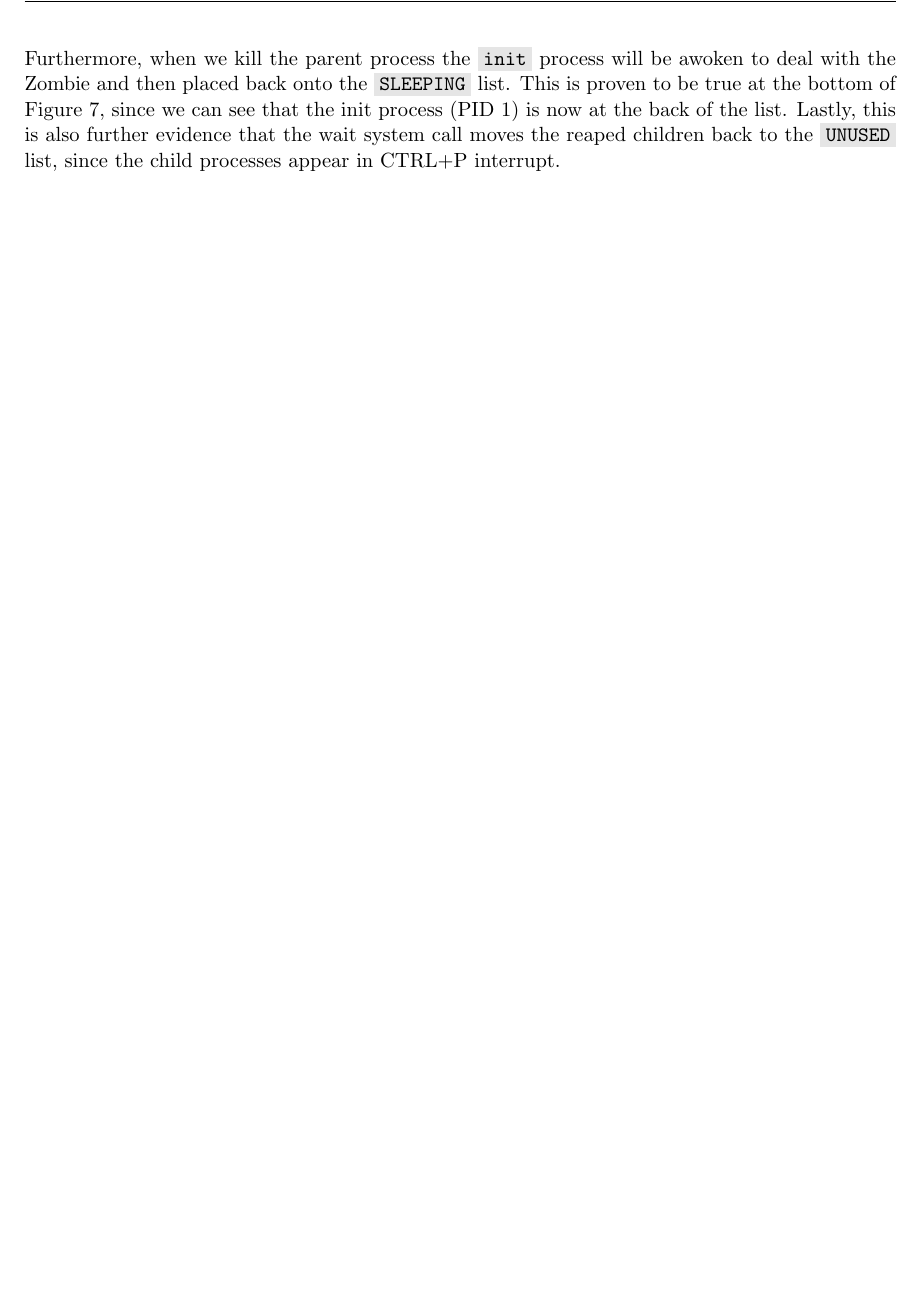
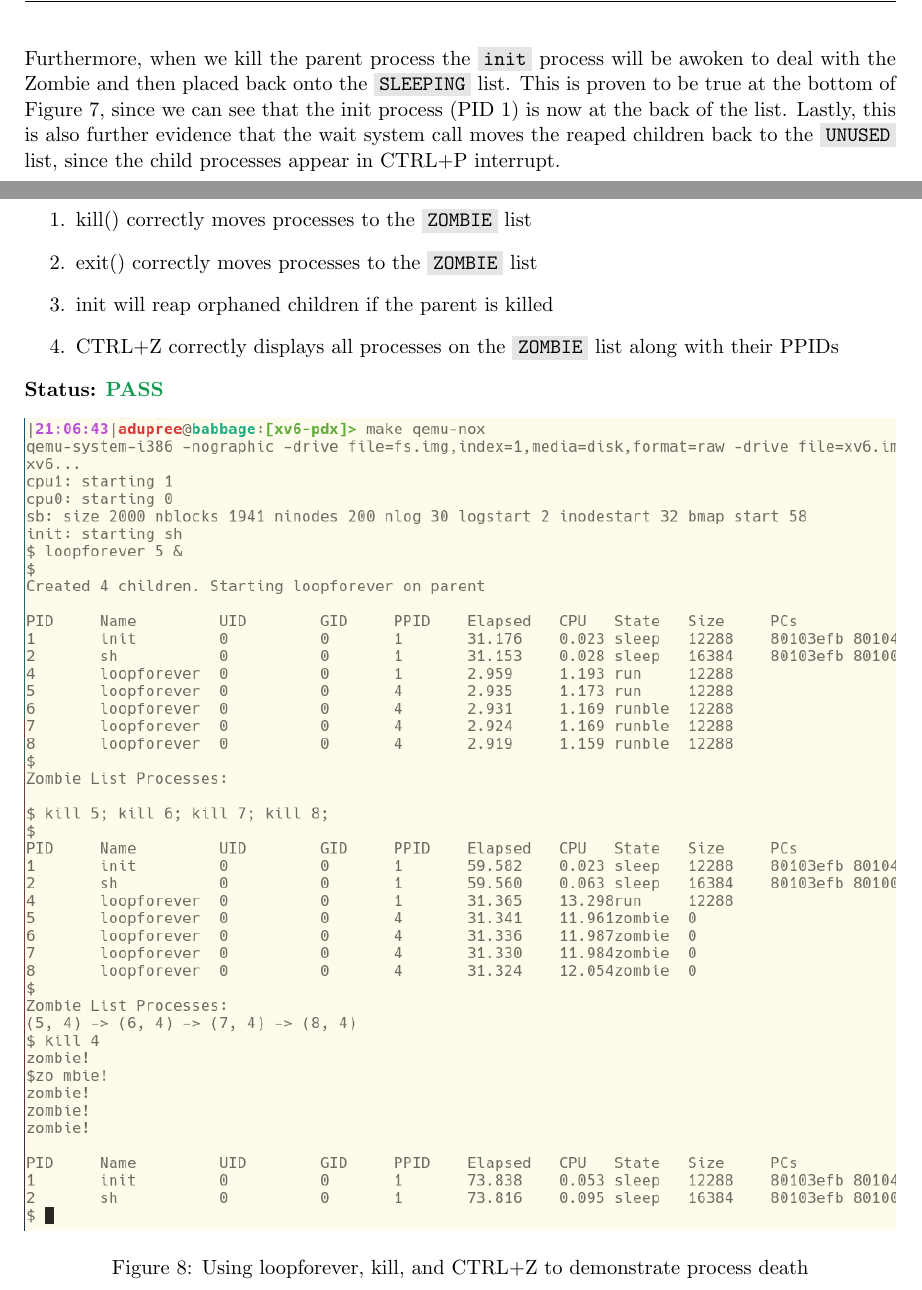
Before and after one commit to AlexanderJDupree/Operating-Systems, a LaTeX document (reports/project3/p3-report.tex): part of page 9 of 9 before the commit and two parts of pages 9 and 10 of 11 after it, the two joined at a grey line, cut so that both start at the same text, the shorter picture padded with empty space. Compiled offline with pdfLaTeX.

Commit message:
Finished p3 report

```diff
--- a/reports/project3/p3-report.tex
+++ b/reports/project3/p3-report.tex
@@ -211,3 +211,21 @@
   Lastly, this is also further evidence that the wait system call moves the reaped children
   back to the \code{UNUSED} list, since the child processes appear in CTRL+P interrupt.
 
+  \pagebreak
+
+  \noindent\textbf{Test Case:} \emph{Process death, \code{ZOMBIE} list and CTRL+Z interrupt}
+
+  \noindent\textbf{Assertions:}
+  \begin{enumerate}[]
+  \item kill() correctly moves processes to the \code{ZOMBIE} list
+  \item exit() correctly moves processes to the \code{ZOMBIE} list
+  \item init will reap orphaned children if the parent is killed
+  \item CTRL+Z correctly displays all processes on the \code{ZOMBIE} list along with their PPIDs
+  \end{enumerate}
+
+  \noindent\textbf{Status:} \textcolor{ForestGreen}{\textbf{PASS}}
+
+  \begin{figure}[h!]
+	\centering
+  \includegraphics[width=1\linewidth]{processdeath1.png}
+	\caption[img]{Using loopforever, kill, and CTRL+Z to demonstrate process death}
```
Also changed, not shown: reports/project3/images/processdeath1.png (added), reports/project3/images/processdeath2.png (added), reports/project3/p3-report.pdf, reports/project3/p3-report.tex (28 more changed lines).
